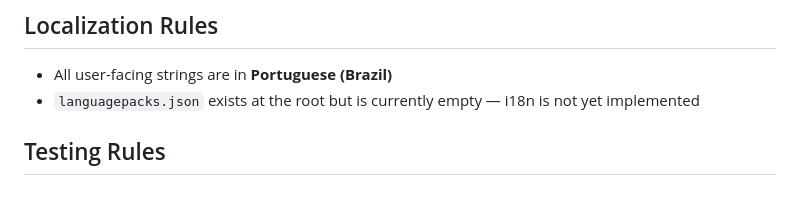
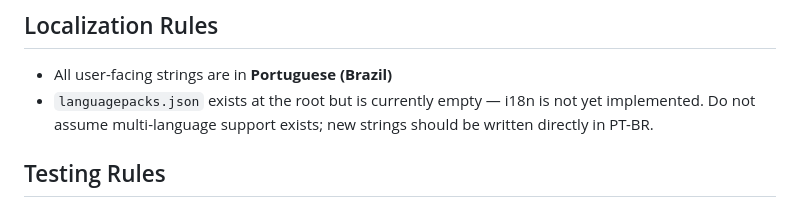
Before and after one commit to karllasouzza/PowerLists, a Markdown page: __docs__/RULES.md, the part around the change. GitHub-like rendering.

Commit message:
docs: clarify i18n is not implemented in localization rules

```diff
--- a/__docs__/RULES.md
+++ b/__docs__/RULES.md
@@ -100,7 +100,7 @@ This document outlines the core development rules and conventions for the PowerL
 ## Localization Rules
 
 - All user-facing strings are in **Portuguese (Brazil)**
-- `languagepacks.json` exists at the root but is currently empty — i18n is not yet implemented
+- `languagepacks.json` exists at the root but is currently empty — i18n is not yet implemented. Do not assume multi-language support exists; new strings should be written directly in PT-BR.
 
 ## Testing Rules
 
```
